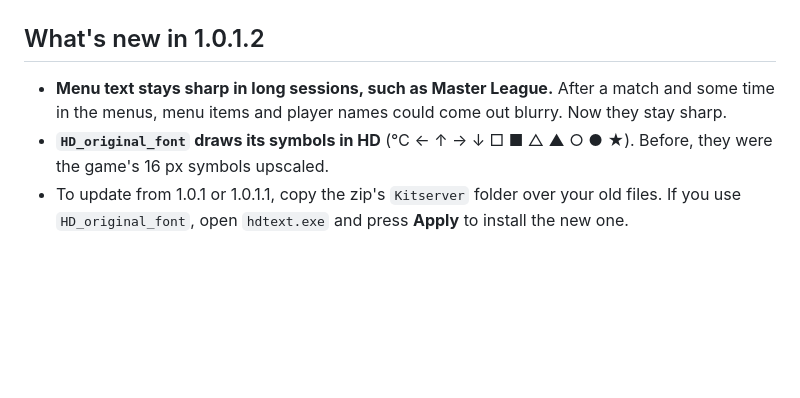
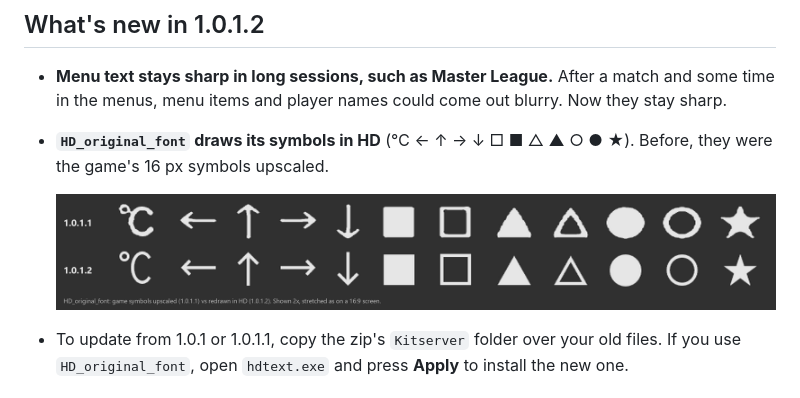
Before and after one commit to angelballay/pes6-hd-text, a Markdown page: README.md, the part around the change. Rendered like a GitHub page; pictures changed too: images/1.0.1.2/hd-original-font-symbols.png (added); blank space fills up the shorter version.

Commit message:
v1.0.1.2: lámina de los símbolos de HD_original_font (1.0.1.1 contra 1.0.1.2)
Dibujada con la vista previa de hdtext.exe (render_preview) a partir de las dos fuentes, estirada 4/3 a lo ancho como en una pantalla 16:9. La versión de 1200 px es para los foros.

```diff
--- a/README.md
+++ b/README.md
@@ -12,6 +12,8 @@ A Kitserver 6 module for Pro Evolution Soccer 6 (PC) by **pitycharly**. Version
 
 - **Menu text stays sharp in long sessions, such as Master League.** After a match and some time in the menus, menu items and player names could come out blurry. Now they stay sharp.
 - **`HD_original_font` draws its symbols in HD** (℃ ← ↑ → ↓ □ ■ △ ▲ ○ ● ★). Before, they were the game's 16 px symbols upscaled.
+
+  ![HD_original_font symbols: upscaled in 1.0.1.1, redrawn in HD in 1.0.1.2](images/1.0.1.2/hd-original-font-symbols.png)
 - To update from 1.0.1 or 1.0.1.1, copy the zip's `Kitserver` folder over your old files. If you use `HD_original_font`, open `hdtext.exe` and press **Apply** to install the new one.
 
 ## What's new in 1.0.1.1
```
Also changed, not shown: images/1.0.1.2/small/hd-original-font-symbols.png (added).
